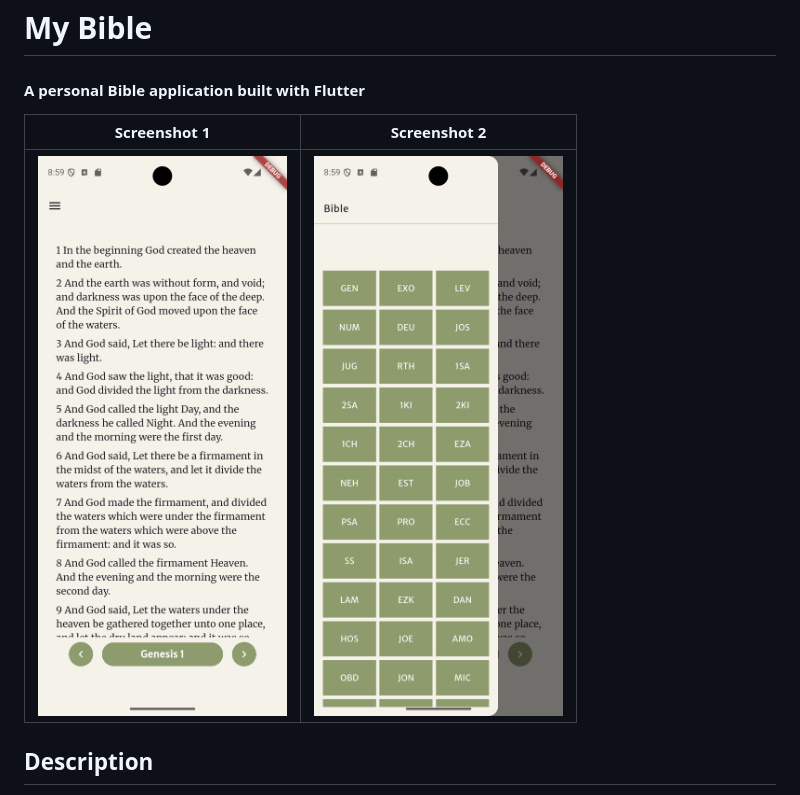
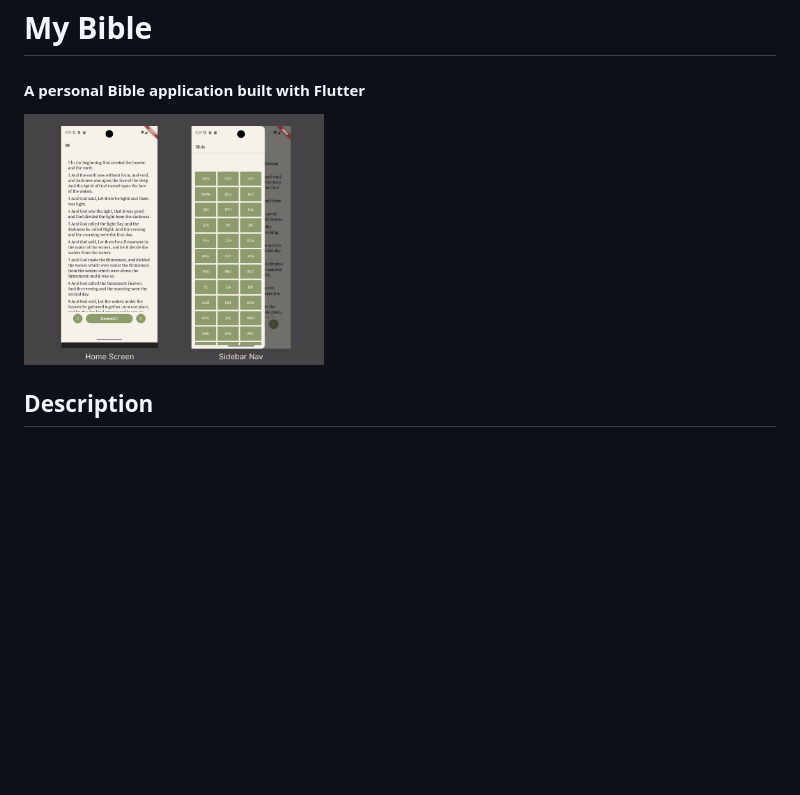
Before and after one commit to kristovr/mybible, a Markdown page: README.md, the part around the change. GitHub-like rendering; pictures changed too: assets/images/banner.png (added); blank space fills up the shorter version.

```diff
--- a/README.md
+++ b/README.md
@@ -1,9 +1,7 @@
 # My Bible
 #### A personal Bible application built with Flutter
 
-| Screenshot 1  |   Screenshot 2    |
-|   ----------  |   ------------    |
-|   <img src="assets/images/mybible1.png" alt="screenshot 1" width="300"/>            |   <img src="assets/images/mybible2.png" alt="screenshot 2" width="300"/>                |
+<img src="assets/images/banner.png" alt="screenshot 1" width="300"/>
 
 ## Description
 
```
